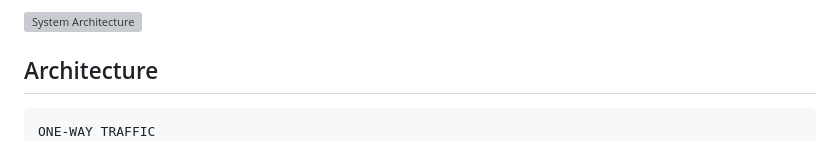
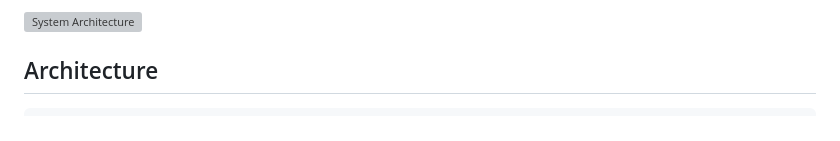
Before and after one commit to 07Smiley/ai-unidirectional-threat-detection, a Markdown page: README.md, the part around the change. Drawn GitHub-style; grey boxes are pictures that could not be loaded.

Commit message:
docs: clean up final architecture diagram

````diff
--- a/README.md
+++ b/README.md
@@ -11,7 +11,6 @@ AI-powered passive network threat detection designed for **one-way / unidirectio
 ## Architecture
 
 ```text
-ONE-WAY TRAFFIC
                          LIVE NETWORK
                               |
                     +---------+---------+
````
